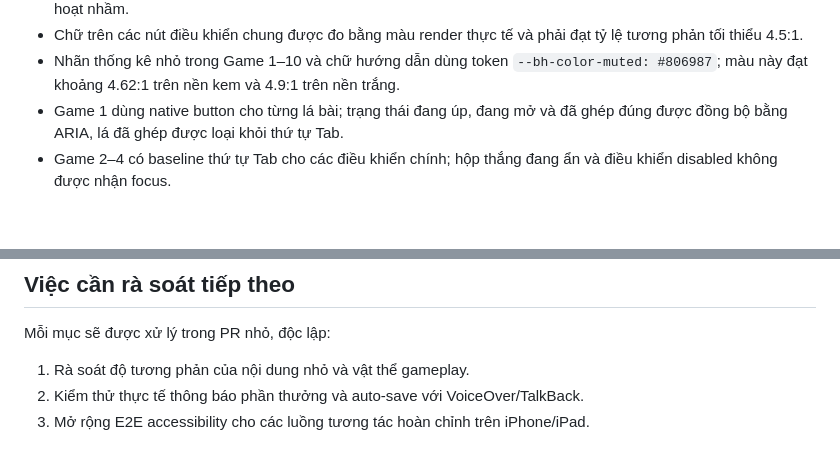
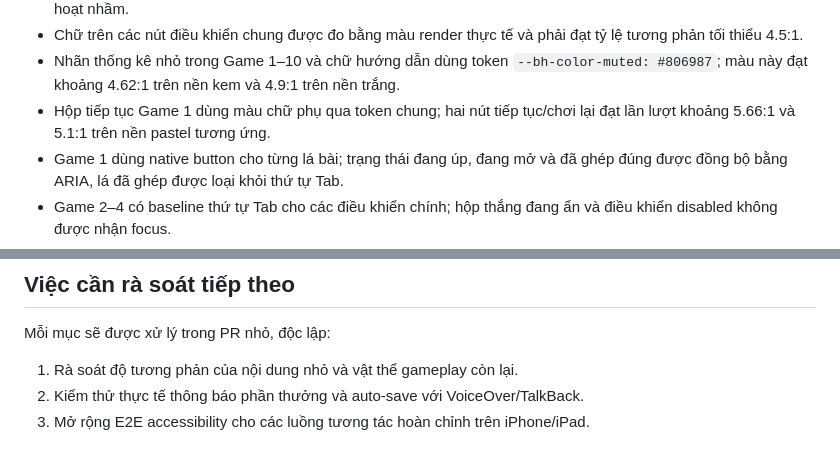
Before and after one commit to ndlong78/bonghome, a Markdown page: docs/accessibility-audit.md, 2 parts joined by grey strips. GitHub-like rendering; blank space fills up the shorter version.

Commit message:
docs: ghi nhận tương phản hộp tiếp tục Game 1

```diff
--- a/docs/accessibility-audit.md
+++ b/docs/accessibility-audit.md
@@ -23,6 +23,7 @@ Ngày rà soát: 24/07/2026
 - Nút native `disabled` và nút tùy biến `aria-disabled="true"` dùng trạng thái trực quan chung, không thể kích hoạt nhầm.
 - Chữ trên các nút điều khiển chung được đo bằng màu render thực tế và phải đạt tỷ lệ tương phản tối thiểu 4.5:1.
 - Nhãn thống kê nhỏ trong Game 1–10 và chữ hướng dẫn dùng token `--bh-color-muted: #806987`; màu này đạt khoảng 4.62:1 trên nền kem và 4.9:1 trên nền trắng.
+- Hộp tiếp tục Game 1 dùng màu chữ phụ qua token chung; hai nút tiếp tục/chơi lại đạt lần lượt khoảng 5.66:1 và 5.1:1 trên nền pastel tương ứng.
 - Game 1 dùng native button cho từng lá bài; trạng thái đang úp, đang mở và đã ghép đúng được đồng bộ bằng ARIA, lá đã ghép được loại khỏi thứ tự Tab.
 - Game 2–4 có baseline thứ tự Tab cho các điều khiển chính; hộp thắng đang ẩn và điều khiển disabled không được nhận focus.
 - Game 5–7 có baseline thứ tự Tab dựa trên điều khiển render thực tế; nút Về nhà đứng trước nội dung trò chơi và nút âm thanh đứng sau các điều khiển chính.
@@ -54,7 +55,7 @@ Ngày rà soát: 24/07/2026
 
 Mỗi mục sẽ được xử lý trong PR nhỏ, độc lập:
 
-1. Rà soát độ tương phản của nội dung nhỏ và vật thể gameplay.
+1. Rà soát độ tương phản của nội dung nhỏ và vật thể gameplay còn lại.
 2. Kiểm thử thực tế thông báo phần thưởng và auto-save với VoiceOver/TalkBack.
 3. Mở rộng E2E accessibility cho các luồng tương tác hoàn chỉnh trên iPhone/iPad.
 
```
Also changed, not shown: other parts of docs/accessibility-audit.md (+1 -1 lines).
